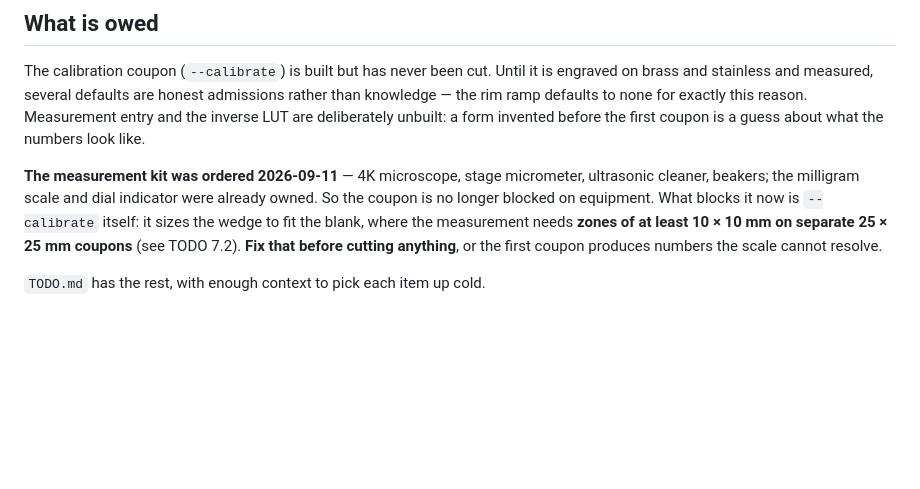
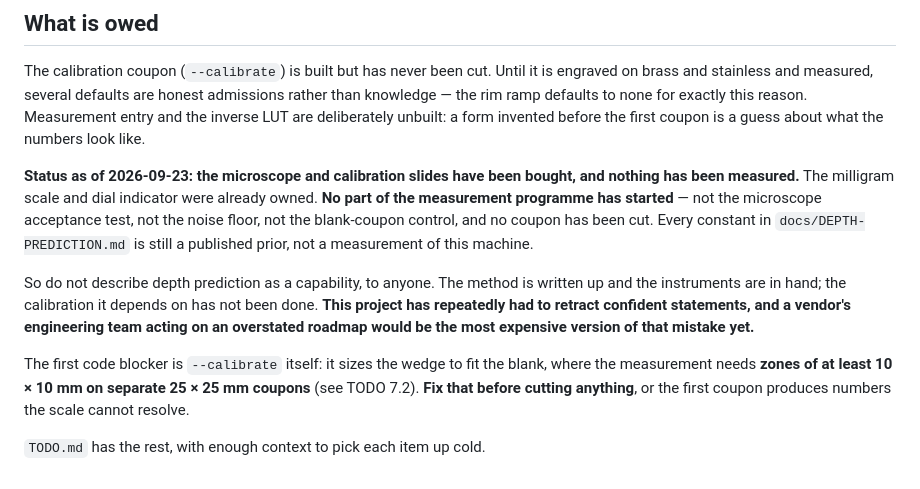
Before and after one commit to LeeGillie/DepthView, a Markdown page: CLAUDE.md, the part around the change. Drawn GitHub-style; blank space fills up the shorter version.

Commit message:
CLAUDE.md: state the measurement status precisely
The previous note listed a four-item kit as ordered and concluded the
coupon was "no longer blocked on equipment". Both overstated it. What is
actually true is that the microscope and calibration slides have been
bought, the scale and dial indicator were already owned, and no part of
the measurement programme has begun - no acceptance test, no noise floor,
no blank-coupon control, no coupon cut.

Replaced the purchase list with that, because the list was a detail I
could not verify while the status is the part a future session needs. The
load-bearing sentence is now explicit: every constant in
docs/DEPTH-PREDICTION.md remains a published prior rather than a
measurement of this machine.

Adds the instruction that follows from it. Depth prediction must not be
described as a capability to anyone - the method is written up and the
instruments are in hand, and the calibration they exist to perform has
not been done. This matters more than usual right now because a vendor's
engineering team is evaluating a collaboration, and them scheduling work
against an overstated roadmap would be the most expensive version of a
mistake this project has already made several times.

Co-Authored-By: Claude Opus 5 <noreply@anthropic.com>
Claude-Session: https://claude.ai/code/session_017Pr7VwciM8YzNVrBrQzypG

```diff
--- a/CLAUDE.md
+++ b/CLAUDE.md
@@ -356,11 +356,20 @@ rather than knowledge — the rim ramp defaults to none for exactly this reason.
 entry and the inverse LUT are deliberately unbuilt: a form invented before the first coupon
 is a guess about what the numbers look like.
 
-**The measurement kit was ordered 2026-09-11** — 4K microscope, stage micrometer, ultrasonic
-cleaner, beakers; the milligram scale and dial indicator were already owned. So the coupon is
-no longer blocked on equipment. What blocks it now is `--calibrate` itself: it sizes the wedge
-to fit the blank, where the measurement needs **zones of at least 10 × 10 mm on separate
-25 × 25 mm coupons** (see TODO 7.2). **Fix that before cutting anything**, or the first
-coupon produces numbers the scale cannot resolve.
+**Status as of 2026-09-23: the microscope and calibration slides have been bought, and
+nothing has been measured.** The milligram scale and dial indicator were already owned. **No
+part of the measurement programme has started** — not the microscope acceptance test, not the
+noise floor, not the blank-coupon control, and no coupon has been cut. Every constant in
+`docs/DEPTH-PREDICTION.md` is still a published prior, not a measurement of this machine.
+
+So do not describe depth prediction as a capability, to anyone. The method is written up and
+the instruments are in hand; the calibration it depends on has not been done. **This project
+has repeatedly had to retract confident statements, and a vendor's engineering team acting on
+an overstated roadmap would be the most expensive version of that mistake yet.**
+
+The first code blocker is `--calibrate` itself: it sizes the wedge to fit the blank, where the
+measurement needs **zones of at least 10 × 10 mm on separate 25 × 25 mm coupons** (see TODO
+7.2). **Fix that before cutting anything**, or the first coupon produces numbers the scale
+cannot resolve.
 
 `TODO.md` has the rest, with enough context to pick each item up cold.
```
